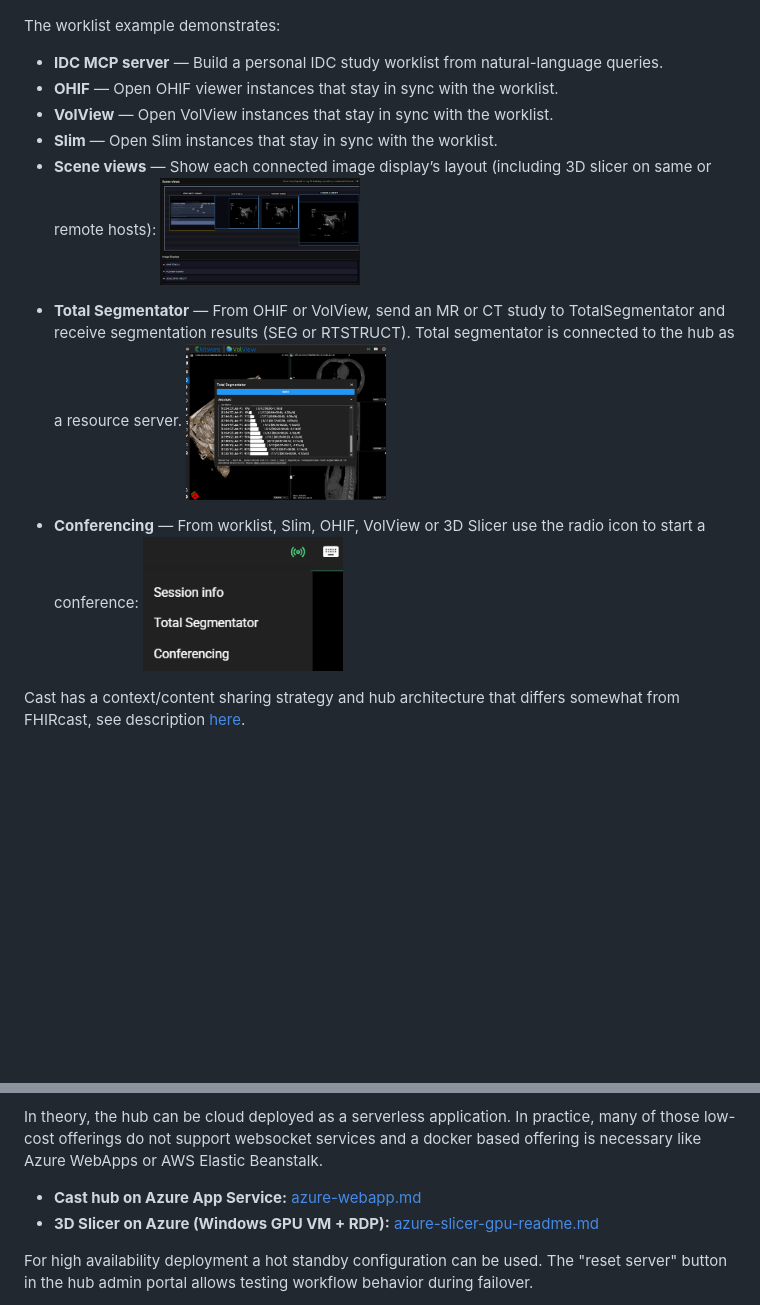
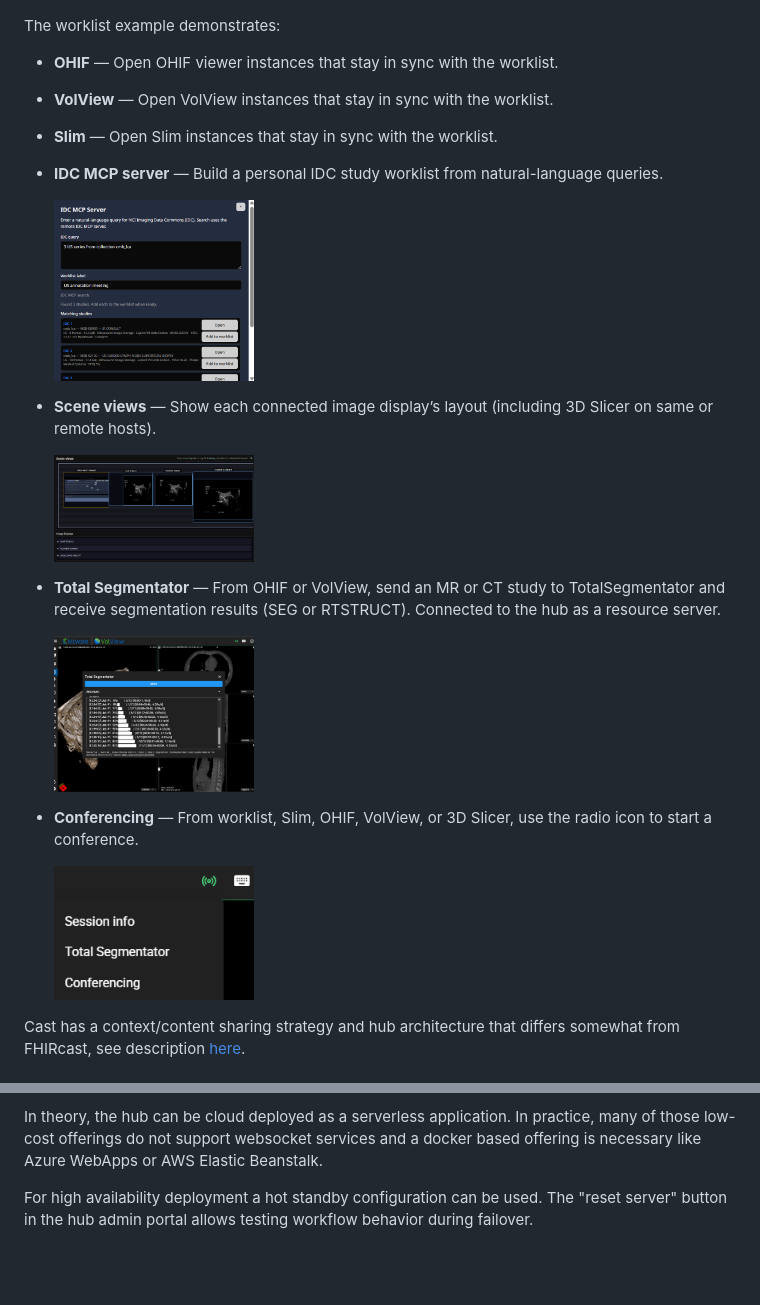
Before and after one commit to mbellehumeur/SlicerCastInterface, a Markdown page: README.md, 2 parts joined by grey strips. Rendered like a GitHub page; pictures changed too: CastInterface/docs/images/IDC_MCP_Server.png (added); blank space fills up the shorter version.

```diff
--- a/README.md
+++ b/README.md
@@ -35,22 +35,32 @@ You can test websocket subscription integration with the vtk-js IO module cast i
 
 The worklist example demonstrates:
 
-- **IDC MCP server** — Build a personal IDC study worklist from natural-language queries.
 - **OHIF** — Open OHIF viewer instances that stay in sync with the worklist.
 - **VolView** — Open VolView instances that stay in sync with the worklist.
 - **Slim** — Open Slim instances that stay in sync with the worklist.
-- **Scene views** — Show each connected image display’s layout (including 3D slicer on same or remote hosts): <a href="CastInterface/docs/images/sceneviews.png" target="_blank">
-  <img src="CastInterface/docs/images/sceneviews.png" alt="Scene views" width="200">
-</a>
+- **IDC MCP server** — Build a personal IDC study worklist from natural-language queries.
 
-- **Total Segmentator** — From OHIF or VolView, send an MR or CT study to TotalSegmentator and receive segmentation results (SEG or RTSTRUCT). Total segmentator is connected to the hub as a resource server. <a href="CastInterface/docs/images/VolViewTotalSegmentator.png" target="_blank">
-  <img src="CastInterface/docs/images/VolViewTotalSegmentator.png" alt="Total Segmentator in VolView" width="200">
-</a>
+  <a href="CastInterface/docs/images/IDC_MCP_Server.png" target="_blank">
+    <img src="CastInterface/docs/images/IDC_MCP_Server.png" alt="IDC MCP server" width="200">
+  </a>
 
-- **Conferencing** — From worklist, Slim, OHIF, VolView or 3D Slicer use the radio icon to start a conference: <a href="CastInterface/docs/images/conference-icon.png" target="_blank">
-  <img src="CastInterface/docs/images/conference-icon.png" alt="Conferencing" width="200">
-</a>
+- **Scene views** — Show each connected image display’s layout (including 3D Slicer on same or remote hosts).
 
+  <a href="CastInterface/docs/images/sceneviews.png" target="_blank">
+    <img src="CastInterface/docs/images/sceneviews.png" alt="Scene views" width="200">
+  </a>
+
+- **Total Segmentator** — From OHIF or VolView, send an MR or CT study to TotalSegmentator and receive segmentation results (SEG or RTSTRUCT). Connected to the hub as a resource server.
+
+  <a href="CastInterface/docs/images/VolViewTotalSegmentator.png" target="_blank">
+    <img src="CastInterface/docs/images/VolViewTotalSegmentator.png" alt="Total Segmentator in VolView" width="200">
+  </a>
+
+- **Conferencing** — From worklist, Slim, OHIF, VolView, or 3D Slicer, use the radio icon to start a conference.
+
+  <a href="CastInterface/docs/images/conference-icon.png" target="_blank">
+    <img src="CastInterface/docs/images/conference-icon.png" alt="Conferencing" width="200">
+  </a>
 
 Cast has a context/content sharing strategy and hub architecture that differs somewhat from FHIRcast, see description [here](CastInterface/docs/cast-description.md).
 
@@ -114,8 +124,6 @@ After installation, the resource servers outbound ports can also be locked down,
 
 In theory, the hub can be cloud deployed as a serverless application. In practice, many of those low-cost offerings do not support websocket services and a docker based offering is necessary like Azure WebApps or AWS Elastic Beanstalk.
 
-- **Cast hub on Azure App Service:** [azure-webapp.md](CastInterface/cast_api/azure-webapp.md)
-- **3D Slicer on Azure (Windows GPU VM + RDP):** [azure-slicer-gpu-readme.md](CastInterface/docs/azure-slicer-gpu-readme.md)
 
 For high availability deployment a hot standby configuration can be used. The "reset server" button in the hub admin portal allows testing workflow behavior during failover.
 
```
Also changed, not shown: 1 other file.
